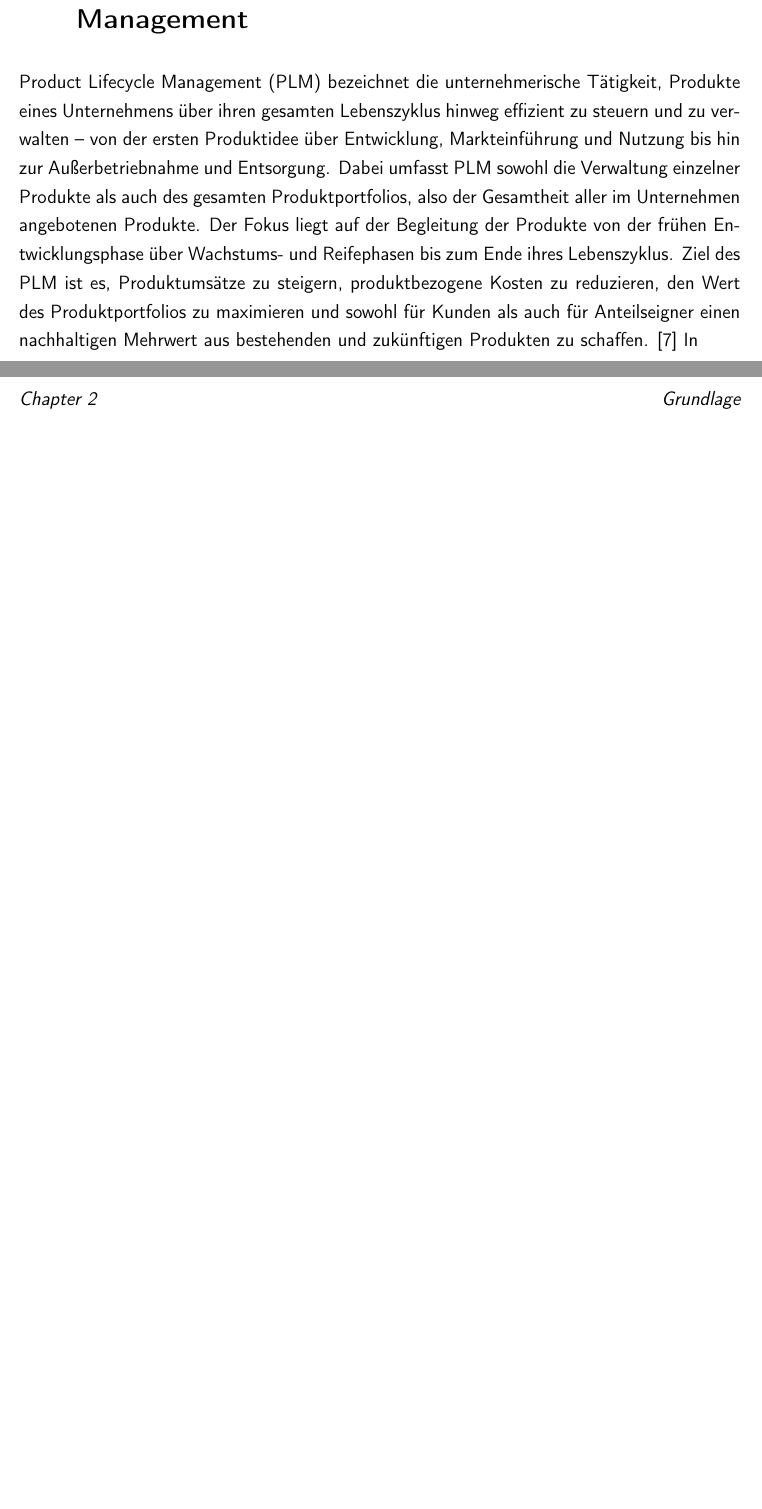
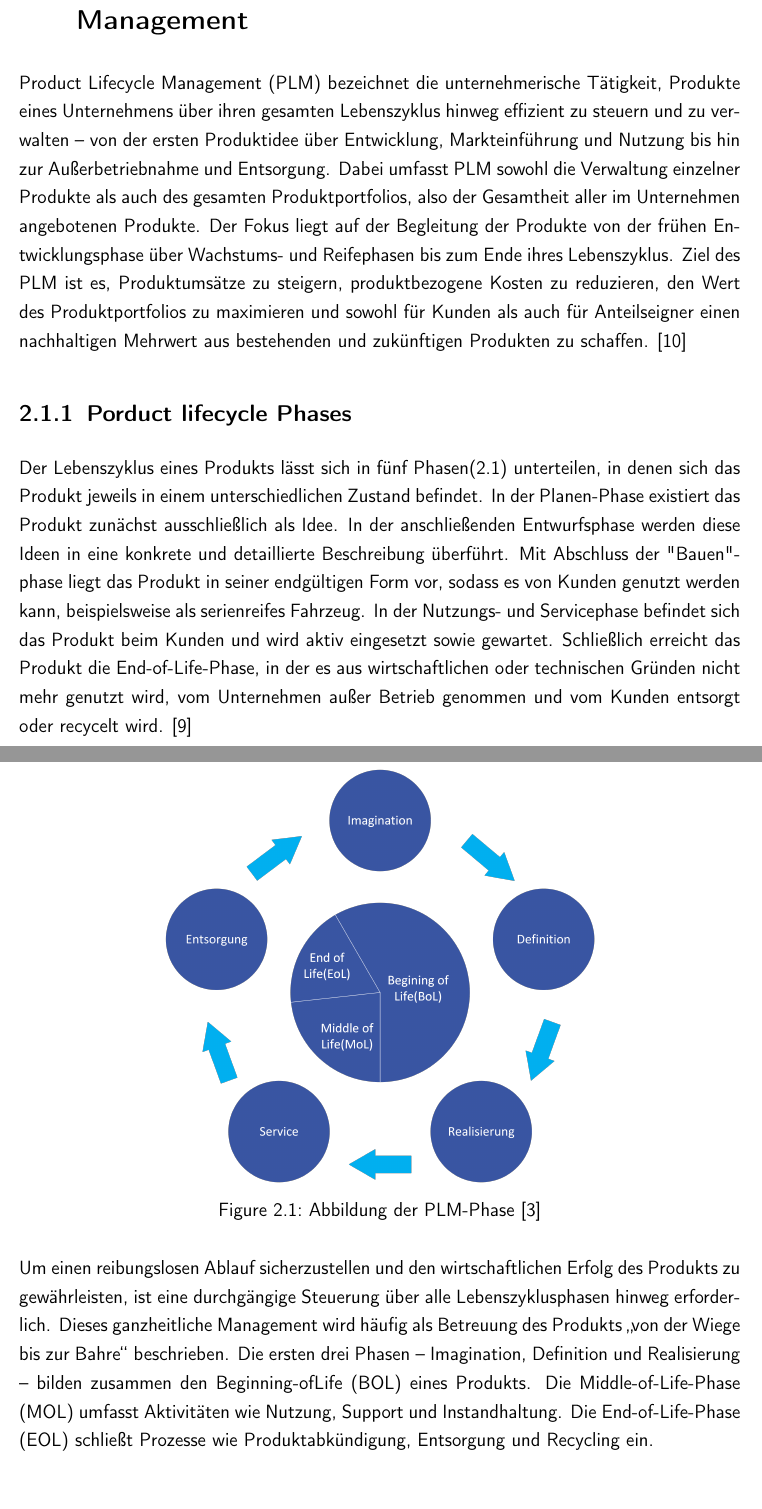
Before and after one commit to maksmykha/Praxisarbeit-2, a LaTeX document (arbeit/master.tex, which reads arbeit/Grundlage.tex): two parts of pages 14 and 15 of 22 before the commit and two parts of pages 14 and 15 of 23 after it, joined at a grey line, cut so that both start at the same text, the shorter picture padded with empty space. Compiled offline with pdfLaTeX.

Commit message:
First Part of PLM completed

```diff
--- a/arbeit/Grundlage.tex
+++ b/arbeit/Grundlage.tex
@@ -4,7 +4,19 @@ Für eine nachvollziehbare Darstellung des Entwicklungsprozesses ist es erforder
 \section{Einführung in das Product Lifecycle Management}
 Product Lifecycle Management (PLM) bezeichnet die unternehmerische Tätigkeit, Produkte eines Unternehmens über ihren gesamten Lebenszyklus hinweg effizient zu steuern und zu verwalten – von der ersten Produktidee über Entwicklung, Markteinführung und Nutzung bis hin zur Außerbetriebnahme und Entsorgung. Dabei umfasst PLM sowohl die Verwaltung einzelner Produkte als auch des gesamten Produktportfolios, also der Gesamtheit aller im Unternehmen angebotenen Produkte.
 Der Fokus liegt auf der Begleitung der Produkte von der frühen Entwicklungsphase über Wachstums- und Reifephasen bis zum Ende ihres Lebenszyklus. Ziel des PLM ist es, Produktumsätze zu steigern, produktbezogene Kosten zu reduzieren, den Wert des Produktportfolios zu maximieren und sowohl für Kunden als auch für Anteilseigner einen nachhaltigen Mehrwert aus bestehenden und zukünftigen Produkten zu schaffen. \cite{stark2022product}
-In
-\subsection{Grundlage zu PLM-Systeme}
+
+\subsection{Porduct lifecycle Phases}
+Der Lebenszyklus eines Produkts lässt sich in fünf Phasen(\ref{PLM-Phases}) unterteilen, in denen sich das Produkt jeweils in einem unterschiedlichen Zustand befindet. In der Planen‑Phase existiert das Produkt zunächst ausschließlich als Idee. In der anschließenden Entwurfsphase werden diese Ideen in eine konkrete und detaillierte Beschreibung überführt. Mit Abschluss der "Bauen"-phase liegt das Produkt in seiner endgültigen Form vor, sodass es von Kunden genutzt werden kann, beispielsweise als serienreifes Fahrzeug. In der Nutzungs- und Servicephase befindet sich das Produkt beim Kunden und wird aktiv eingesetzt sowie gewartet. Schließlich erreicht das Produkt die End-of-Life‑Phase, in der es aus wirtschaftlichen oder technischen Gründen nicht mehr genutzt wird, vom Unternehmen außer Betrieb genommen und vom Kunden entsorgt oder recycelt wird. \cite{stark2011product}
+
+\begin{figure}[h] % h = here (hier), t = top, b = bottom
+	\centering
+	\includegraphics[width=0.6\textwidth]{\imagedir/Drawing 17.png} % Bildname ohne Endung
+	\caption{Abbildung der PLM-Phase \cite{corallo2013defining}}
+	\label{PLM-Phases}
+\end{figure}
+Um einen reibungslosen Ablauf sicherzustellen und den wirtschaftlichen Erfolg des Produkts zu gewährleisten, ist eine durchgängige Steuerung über alle Lebenszyklusphasen hinweg erforderlich. Dieses ganzheitliche Management wird häufig als Betreuung des Produkts „von der Wiege bis zur Bahre“ beschrieben.
+Die ersten drei Phasen – Imagination, Definition und Realisierung – bilden zusammen den Beginning‑ofLife (BOL) eines Produkts. Die Middle‑of‑Life‑Phase (MOL) umfasst Aktivitäten wie Nutzung, Support und Instandhaltung. Die End‑of‑Life‑Phase (EOL) schließt Prozesse wie Produktabkündigung, Entsorgung und Recycling ein.
+\section{Grundlage zu PLM-Systeme}
+Der Markt bietet eine Vielzahl unterschiedlicher PLM‑Systeme. Für die vorliegende Arbeit ist jedoch ausschließlich die 3DEXPERIENCE‑Plattform des Unternehmens Dassault Systèmes von besonderer Relevanz.
 
 \subsection{3DExpirience-Plattform}
```
Also changed, not shown: arbeit/bibliography.bib (+24 -0 lines), arbeit/img/Drawing 17.png (added), arbeit/master.pdf, arbeit/Grundlage.tex (1 more changed lines), 8 other files.
